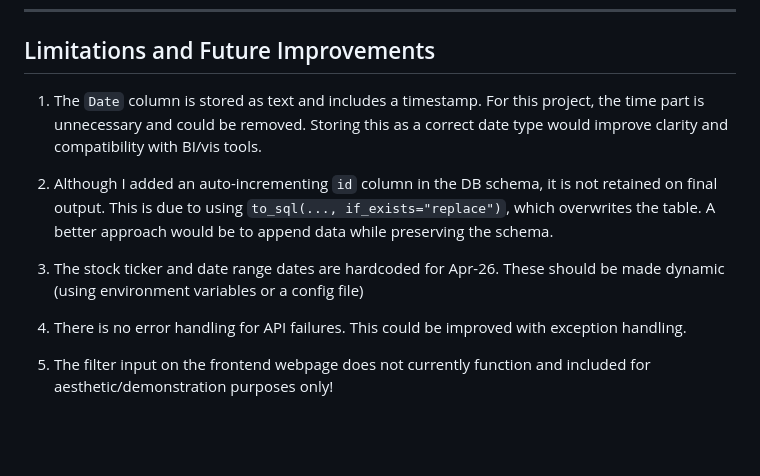
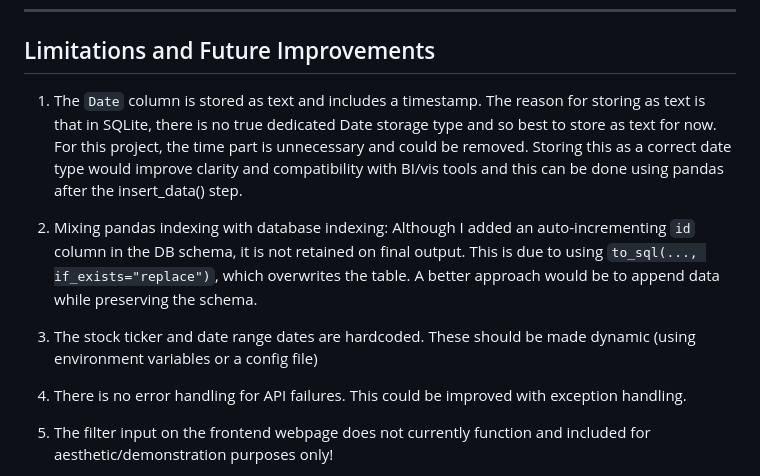
Before and after one commit to elliecrossleyfells/jnr_data_engineer_prj, a Markdown page: readme.md, the part around the change. Drawn GitHub-style; blank space fills up the shorter version.

```diff
--- a/readme.md
+++ b/readme.md
@@ -65,11 +65,11 @@ index.html (frontend display)
 
 ## Limitations and Future Improvements
 
-1. The `Date` column is stored as text and includes a timestamp. For this project, the time part is unnecessary and could be removed. Storing this as a correct date type would improve clarity and compatibility with BI/vis tools.
+1. The `Date` column is stored as text and includes a timestamp. The reason for storing as text is that in SQLite, there is no true dedicated Date storage type and so best to store as text for now. For this project, the time part is unnecessary and could be removed. Storing this as a correct date type would improve clarity and compatibility with BI/vis tools and this can be done using pandas after the insert_data() step.
 
-2. Although I added an auto-incrementing `id` column in the DB schema, it is not retained on final output. This is due to using `to_sql(..., if_exists="replace")`, which overwrites the table. A better approach would be to append data while preserving the schema.
+2. Mixing pandas indexing with database indexing: Although I added an auto-incrementing `id` column in the DB schema, it is not retained on final output. This is due to using `to_sql(..., if_exists="replace")`, which overwrites the table. A better approach would be to append data while preserving the schema.
 
-3. The stock ticker and date range dates are hardcoded for Apr-26. These should be made dynamic (using environment variables or a config file)
+3. The stock ticker and date range dates are hardcoded. These should be made dynamic (using environment variables or a config file)
 
 4. There is no error handling for API failures. This could be improved with exception handling.
 
```
